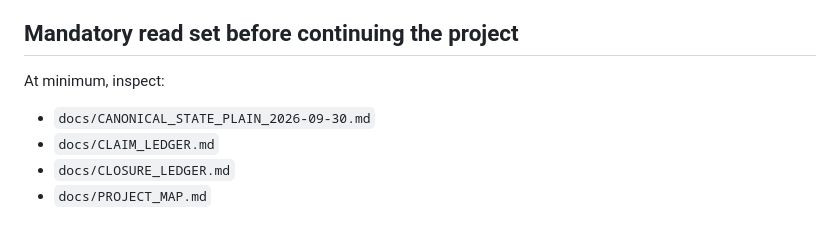
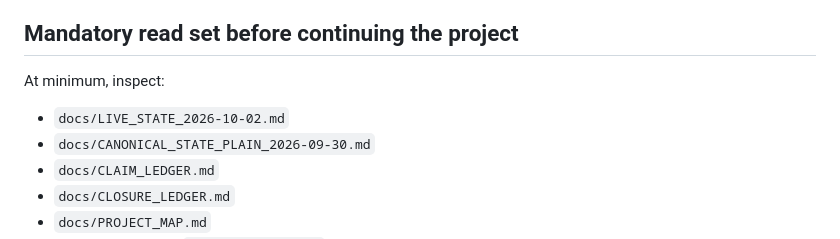
Before and after one commit to con123-gif/URT-Enhanced-v2.0, a Markdown page: docs/CONTINUITY_PROTOCOL.md, the part around the change. Rendered like a GitHub page.

Commit message:
docs: require live state in continuity handoff

```diff
--- a/docs/CONTINUITY_PROTOCOL.md
+++ b/docs/CONTINUITY_PROTOCOL.md
@@ -54,6 +54,7 @@ Each ledger entry should include where possible:
 
 At minimum, inspect:
 
+- `docs/LIVE_STATE_2026-10-02.md`
 - `docs/CANONICAL_STATE_PLAIN_2026-09-30.md`
 - `docs/CLAIM_LEDGER.md`
 - `docs/CLOSURE_LEDGER.md`
```
